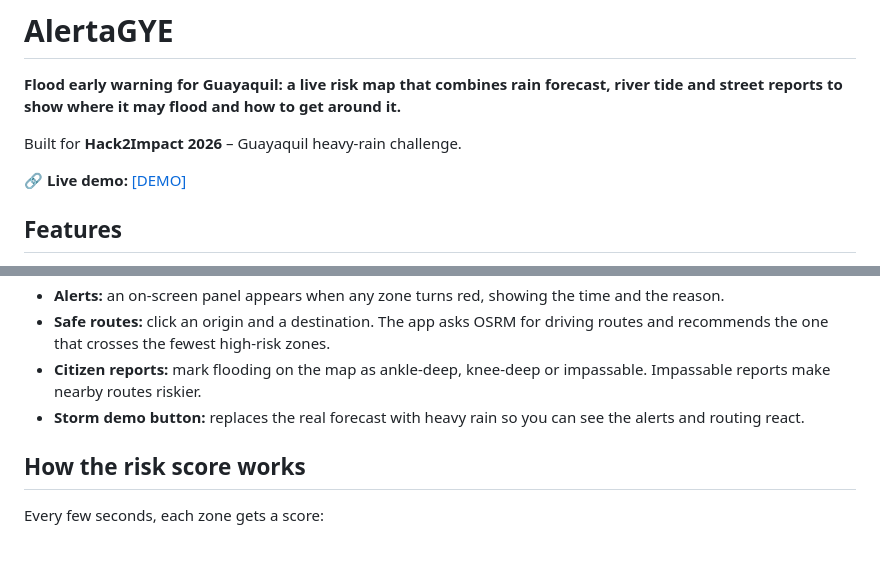
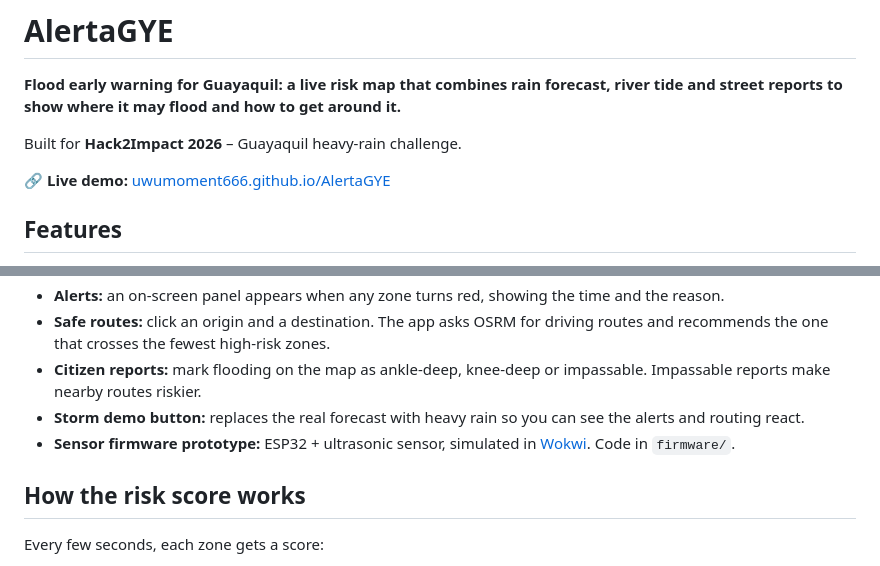
Before and after one commit to UwUmoment666/AlertaGYE, a Markdown page: README.md, 2 parts joined by grey strips. Rendered like a GitHub page.

```diff
--- a/README.md
+++ b/README.md
@@ -4,7 +4,7 @@
 
 Built for **Hack2Impact 2026** – Guayaquil heavy-rain challenge.
 
-🔗 **Live demo:** [[DEMO]](https://uwumoment666.github.io/AlertaGYE/)
+   🔗 **Live demo:** [uwumoment666.github.io/AlertaGYE](https://uwumoment666.github.io/AlertaGYE/)
 
 ## Features
 
@@ -16,6 +16,7 @@ Built for **Hack2Impact 2026** – Guayaquil heavy-rain challenge.
 - **Safe routes:** click an origin and a destination. The app asks OSRM for driving routes and recommends the one that crosses the fewest high-risk zones.
 - **Citizen reports:** mark flooding on the map as ankle-deep, knee-deep or impassable. Impassable reports make nearby routes riskier.
 - **Storm demo button:** replaces the real forecast with heavy rain so you can see the alerts and routing react.
+- **Sensor firmware prototype:** ESP32 + ultrasonic sensor, simulated in [Wokwi](https://wokwi.com/projects/478980965654087681). Code in `firmware/`.
 
 ## How the risk score works
 
```
